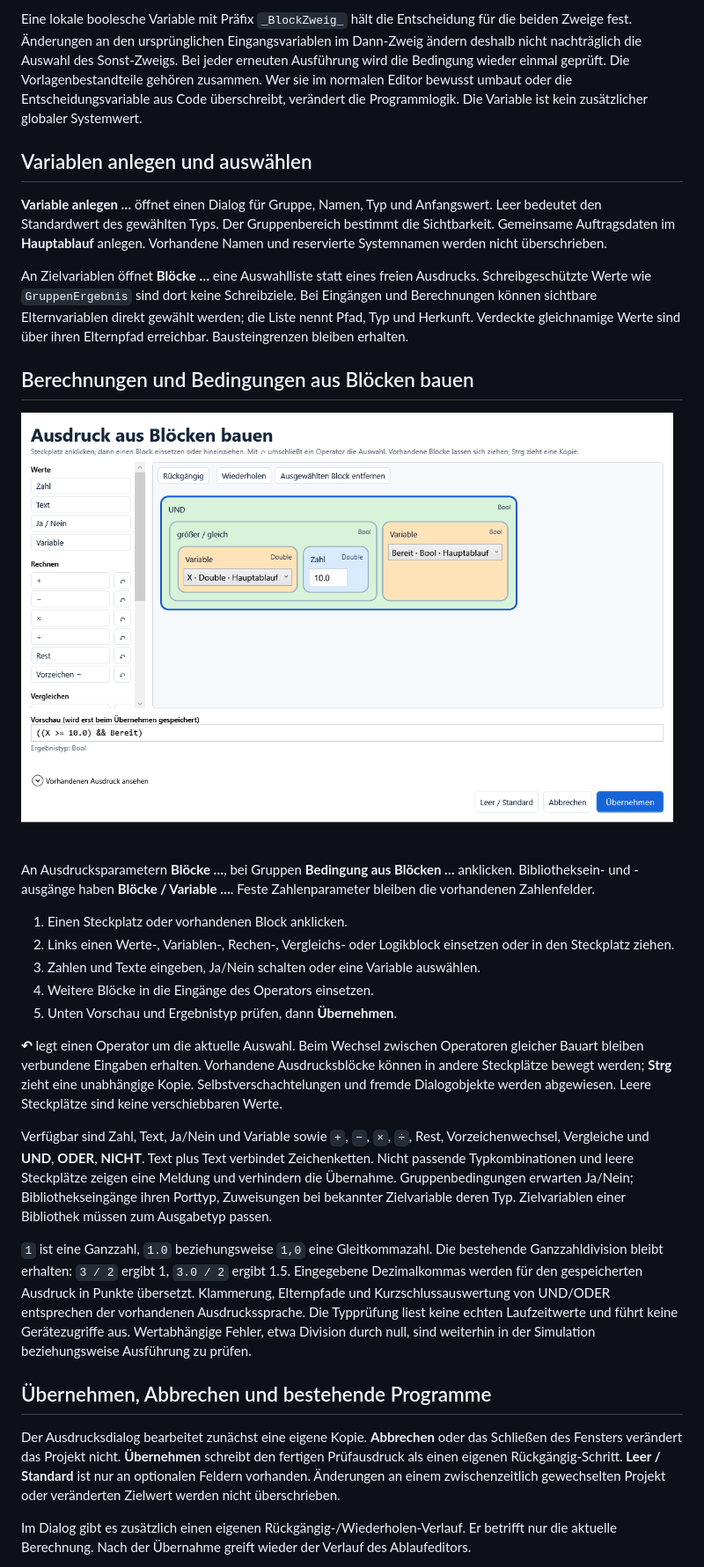
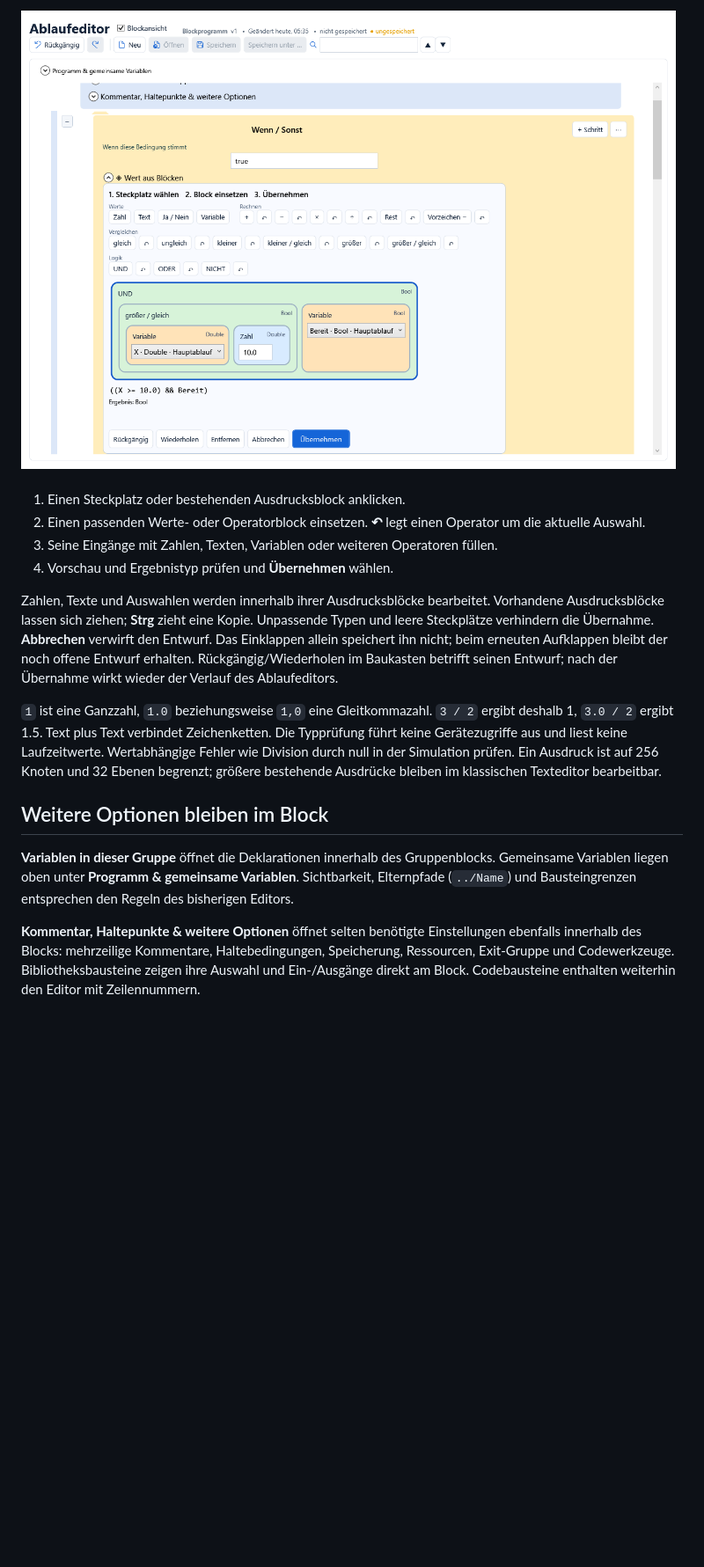
Before and after one commit to bugtesterdani/Testumgebung, a Markdown page: docs/visuelle-blockprogrammierung.md, the part around one of its changes. Shown at 88% size. Rendered like a GitHub page; pictures changed too: docs/handbuch/bilder/17-ausdrucksbloecke.png; blank space fills up the shorter version.

Commit message:
Blockansicht vollständig direkt in den Karten bearbeitbar machen

```diff
--- a/docs/visuelle-blockprogrammierung.md
+++ b/docs/visuelle-blockprogrammierung.md
@@ -45,71 +61,37 @@ Die Prüfaktionen in die leeren Dann-/Sonst-Bereiche ziehen.
 
-Eine lokale boolesche Variable mit Präfix `_BlockZweig_` hält die Entscheidung
-für die beiden Zweige fest. Änderungen an den ursprünglichen Eingangsvariablen
-im Dann-Zweig ändern deshalb nicht nachträglich die Auswahl des Sonst-Zweigs.
-Bei jeder erneuten Ausführung wird die Bedingung wieder einmal geprüft.
-Die Vorlagenbestandteile gehören zusammen. Wer sie im normalen Editor bewusst
-umbaut oder die Entscheidungsvariable aus Code überschreibt, verändert die
-Programmlogik. Die Variable ist kein zusätzlicher globaler Systemwert.
+![Ausdruck direkt im Ablaufblock zusammensetzen](handbuch/bilder/17-ausdrucksbloecke.png)
 
-## Variablen anlegen und auswählen
+1. Einen Steckplatz oder bestehenden Ausdrucksblock anklicken.
+2. Einen passenden Werte- oder Operatorblock einsetzen. **↶** legt einen Operator
+   um die aktuelle Auswahl.
+3. Seine Eingänge mit Zahlen, Texten, Variablen oder weiteren Operatoren füllen.
+4. Vorschau und Ergebnistyp prüfen und **Übernehmen** wählen.
 
-**Variable anlegen …** öffnet einen Dialog für Gruppe, Namen, Typ und Anfangswert.
-Leer bedeutet den Standardwert des gewählten Typs. Der Gruppenbereich bestimmt
-die Sichtbarkeit. Gemeinsame Auftragsdaten im **Hauptablauf** anlegen.
-Vorhandene Namen und reservierte Systemnamen werden nicht überschrieben.
-
-An Zielvariablen öffnet **Blöcke …** eine Auswahlliste statt eines freien Ausdrucks.
-Schreibgeschützte Werte wie `GruppenErgebnis` sind dort keine Schreibziele.
-Bei Eingängen und Berechnungen können sichtbare Elternvariablen direkt gewählt
-werden; die Liste nennt Pfad, Typ und Herkunft. Verdeckte gleichnamige Werte sind
-über ihren Elternpfad erreichbar. Bausteingrenzen bleiben erhalten.
-
-## Berechnungen und Bedingungen aus Blöcken bauen
-
-![Ausdrucksbaukasten mit Vergleich und UND](handbuch/bilder/17-ausdrucksbloecke.png)
-
-An Ausdrucksparametern **Blöcke …**, bei Gruppen **Bedingung aus Blöcken …**
-anklicken. Bibliotheksein- und -ausgänge haben **Blöcke / Variable …**.
-Feste Zahlenparameter bleiben die vorhandenen Zahlenfelder.
-
-1. Einen Steckplatz oder vorhandenen Block anklicken.
-2. Links einen Werte-, Variablen-, Rechen-, Vergleichs- oder Logikblock einsetzen
-   oder in den Steckplatz ziehen.
-3. Zahlen und Texte eingeben, Ja/Nein schalten oder eine Variable auswählen.
-4. Weitere Blöcke in die Eingänge des Operators einsetzen.
-5. Unten Vorschau und Ergebnistyp prüfen, dann **Übernehmen**.
-
-**↶** legt einen Operator um die aktuelle Auswahl. Beim Wechsel zwischen
-Operatoren gleicher Bauart bleiben verbundene Eingaben erhalten. Vorhandene
-Ausdrucksblöcke können in andere Steckplätze bewegt werden; **Strg** zieht eine
-unabhängige Kopie. Selbstverschachtelungen und fremde Dialogobjekte werden
-abgewiesen. Leere Steckplätze sind keine verschiebbaren Werte.
-
-Verfügbar sind Zahl, Text, Ja/Nein und Variable sowie `+`, `−`, `×`, `÷`, Rest,
-Vorzeichenwechsel, Vergleiche und **UND**, **ODER**, **NICHT**. Text plus Text
-verbindet Zeichenketten. Nicht passende Typkombinationen und leere Steckplätze
-zeigen eine Meldung und verhindern die Übernahme. Gruppenbedingungen erwarten
-Ja/Nein; Bibliothekseingänge ihren Porttyp, Zuweisungen bei bekannter Zielvariable
-deren Typ. Zielvariablen einer Bibliothek müssen zum Ausgabetyp passen.
+Zahlen, Texte und Auswahlen werden innerhalb ihrer Ausdrucksblöcke bearbeitet.
+Vorhandene Ausdrucksblöcke lassen sich ziehen; **Strg** zieht eine Kopie.
+Unpassende Typen und leere Steckplätze verhindern die Übernahme.
+**Abbrechen** verwirft den Entwurf. Das Einklappen allein speichert ihn nicht;
+beim erneuten Aufklappen bleibt der noch offene Entwurf erhalten.
+Rückgängig/Wiederholen im Baukasten betrifft seinen Entwurf; nach der Übernahme
+wirkt wieder der Verlauf des Ablaufeditors.
 
 `1` ist eine Ganzzahl, `1.0` beziehungsweise `1,0` eine Gleitkommazahl.
-Die bestehende Ganzzahldivision bleibt erhalten: `3 / 2` ergibt 1,
-`3.0 / 2` ergibt 1.5. Eingegebene Dezimalkommas werden für den gespeicherten
-Ausdruck in Punkte übersetzt. Klammerung, Elternpfade und Kurzschlussauswertung
-von UND/ODER entsprechen der vorhandenen Ausdruckssprache. Die Typprüfung
-liest keine echten Laufzeitwerte und führt keine Gerätezugriffe aus.
-Wertabhängige Fehler, etwa Division durch null, sind weiterhin in der Simulation
-beziehungsweise Ausführung zu prüfen.
+`3 / 2` ergibt deshalb 1, `3.0 / 2` ergibt 1.5. Text plus Text verbindet
+Zeichenketten. Die Typprüfung führt keine Gerätezugriffe aus und liest keine
+Laufzeitwerte. Wertabhängige Fehler wie Division durch null in der Simulation
+prüfen. Ein Ausdruck ist auf 256 Knoten und 32 Ebenen begrenzt; größere bestehende
+Ausdrücke bleiben im klassischen Texteditor bearbeitbar.
 
-## Übernehmen, Abbrechen und bestehende Programme
+## Weitere Optionen bleiben im Block
 
-Der Ausdrucksdialog bearbeitet zunächst eine eigene Kopie. **Abbrechen** oder
-das Schließen des Fensters verändert das Projekt nicht. **Übernehmen** schreibt
-den fertigen Prüfausdruck als einen eigenen Rückgängig-Schritt. **Leer / Standard**
-ist nur an optionalen Feldern vorhanden. Änderungen an einem zwischenzeitlich
-gewechselten Projekt oder veränderten Zielwert werden nicht überschrieben.
+**Variablen in dieser Gruppe** öffnet die Deklarationen innerhalb des
+Gruppenblocks. Gemeinsame Variablen liegen oben unter
+**Programm & gemeinsame Variablen**. Sichtbarkeit, Elternpfade (`../Name`) und
+Bausteingrenzen entsprechen den Regeln des bisherigen Editors.
 
-Im Dialog gibt es zusätzlich einen eigenen Rückgängig-/Wiederholen-Verlauf.
-Er betrifft nur die aktuelle Berechnung. Nach der Übernahme greift wieder der
-Verlauf des Ablaufeditors.
+**Kommentar, Haltepunkte & weitere Optionen** öffnet selten benötigte
+Einstellungen ebenfalls innerhalb des Blocks: mehrzeilige Kommentare,
+Haltebedingungen, Speicherung, Ressourcen, Exit-Gruppe und Codewerkzeuge.
+Bibliotheksbausteine zeigen ihre Auswahl und Ein-/Ausgänge direkt am Block.
+Codebausteine enthalten weiterhin den Editor mit Zeilennummern.
 
```
Also changed, not shown: other parts of docs/visuelle-blockprogrammierung.md (+51 -39 lines), docs/handbuch/benutzerhandbuch.md (+4 -3 lines), docs/handbuch/entwickler.md (+6 -4 lines), docs/handbuch/bilder/16-blockansicht.png, 14 other files.
